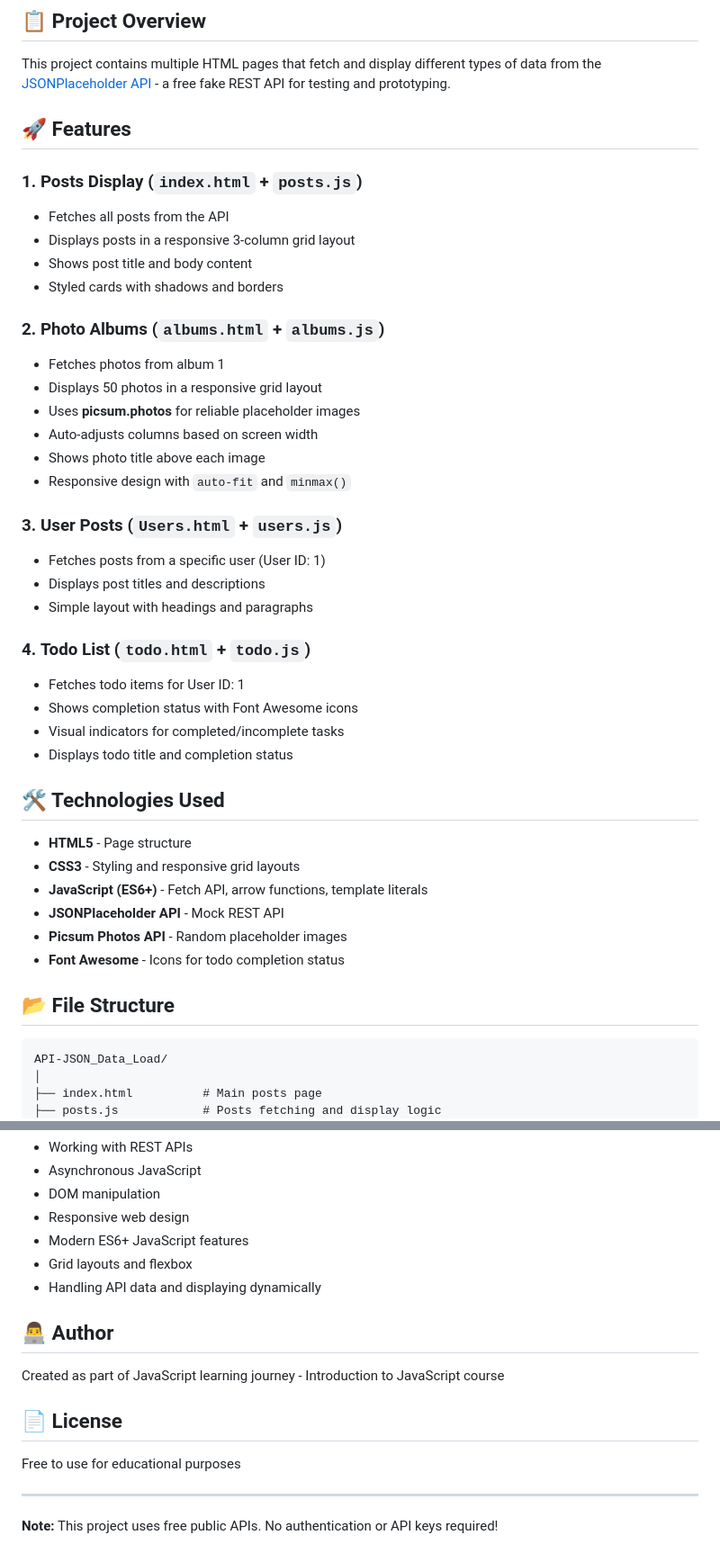
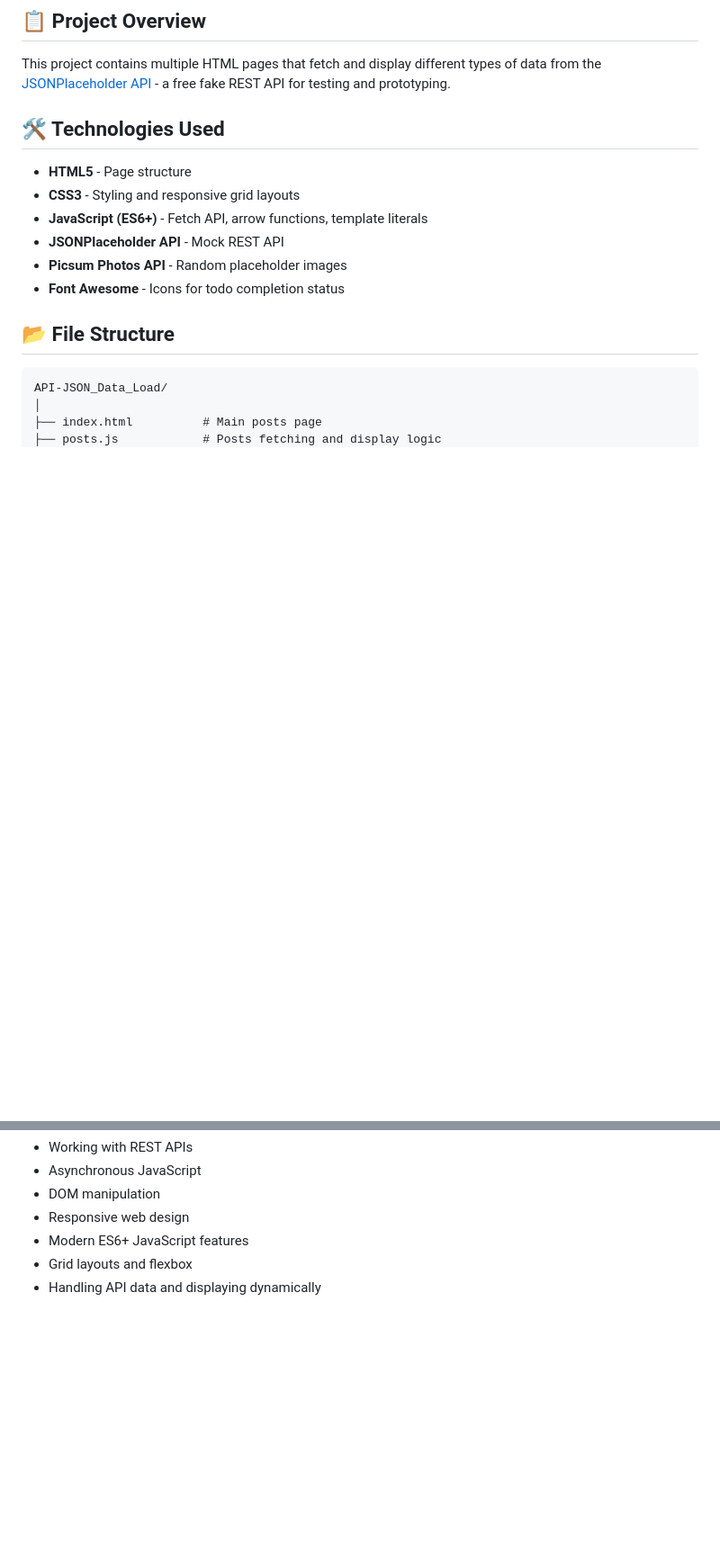
Before and after one commit to afjalhossain31/API-JSON_Data_Load, a Markdown page: README.md, 2 parts joined by grey strips. Shown at 90% size. Drawn GitHub-style; blank space fills up the shorter version.

```diff
--- a/README.md
+++ b/README.md
@@ -5,33 +5,6 @@ A JavaScript project demonstrating how to fetch and display data from APIs using
 ## 📋 Project Overview
 
 This project contains multiple HTML pages that fetch and display different types of data from the [JSONPlaceholder API](https://jsonplaceholder.typicode.com/) - a free fake REST API for testing and prototyping.
-
-## 🚀 Features
-
-### 1. **Posts Display** (`index.html` + `posts.js`)
-- Fetches all posts from the API
-- Displays posts in a responsive 3-column grid layout
-- Shows post title and body content
-- Styled cards with shadows and borders
-
-### 2. **Photo Albums** (`albums.html` + `albums.js`)
-- Fetches photos from album 1
-- Displays 50 photos in a responsive grid layout
-- Uses **picsum.photos** for reliable placeholder images
-- Auto-adjusts columns based on screen width
-- Shows photo title above each image
-- Responsive design with `auto-fit` and `minmax()`
-
-### 3. **User Posts** (`Users.html` + `users.js`)
-- Fetches posts from a specific user (User ID: 1)
-- Displays post titles and descriptions
-- Simple layout with headings and paragraphs
-
-### 4. **Todo List** (`todo.html` + `todo.js`)
-- Fetches todo items for User ID: 1
-- Shows completion status with Font Awesome icons
-- Visual indicators for completed/incomplete tasks
-- Displays todo title and completion status
 
 ## 🛠️ Technologies Used
 
@@ -240,15 +213,3 @@ This project demonstrates understanding of:
 - Modern ES6+ JavaScript features
 - Grid layouts and flexbox
 - Handling API data and displaying dynamically
-
-## 👨‍💻 Author
-
-Created as part of JavaScript learning journey - Introduction to JavaScript course
-
-## 📄 License
-
-Free to use for educational purposes
-
----
-
-**Note:** This project uses free public APIs. No authentication or API keys required!
```
